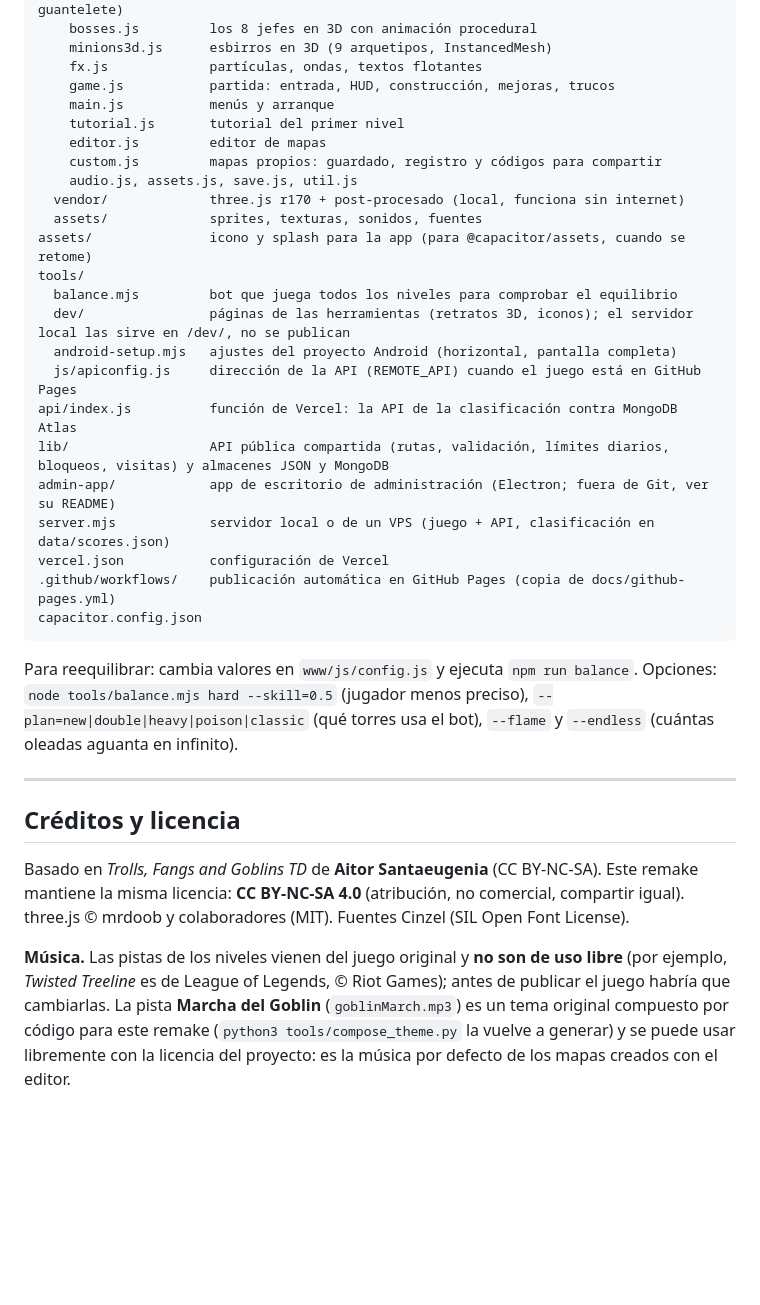
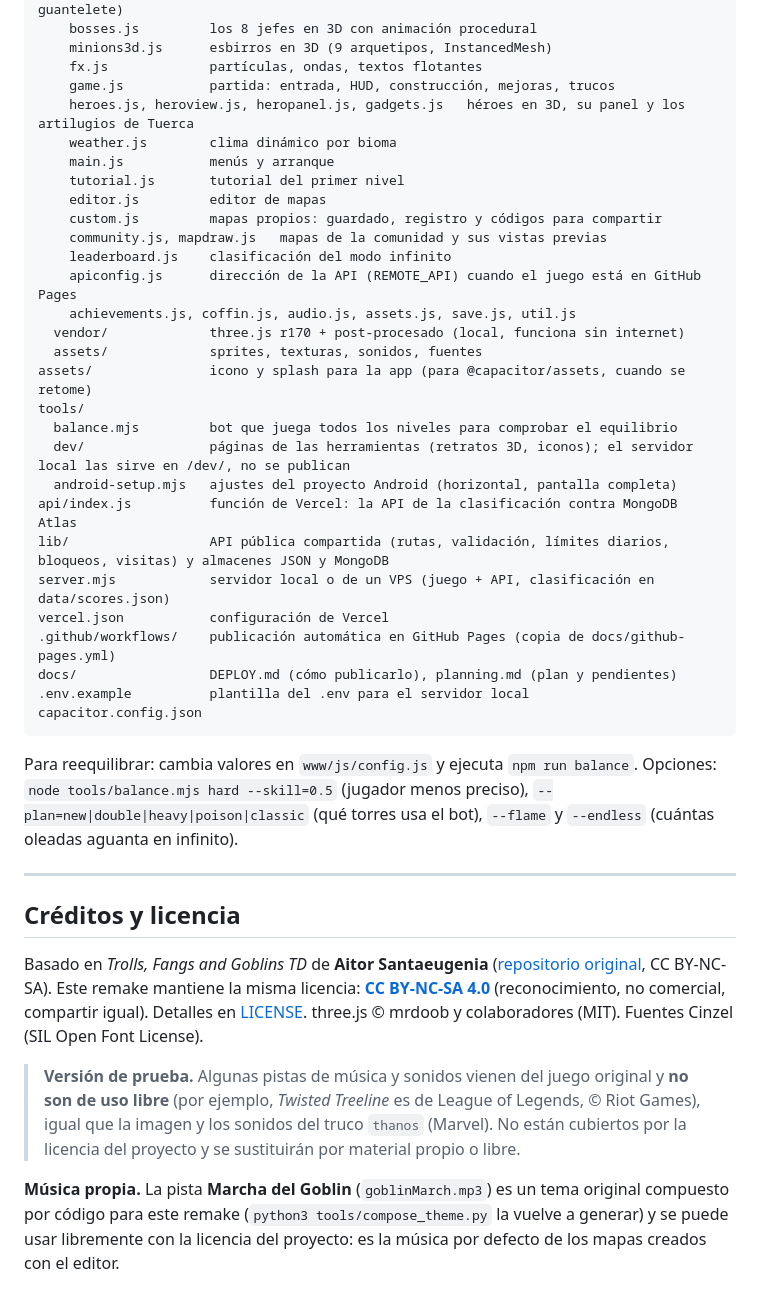
Before and after one commit to AitorSantaeugenia/trolls-fangs-goblins-3d, a Markdown page: README.md, the part around one of its changes. Drawn GitHub-style; blank space fills up the shorter version.

````diff
--- a/README.md
+++ b/README.md
@@ -131,11 +137,16 @@ www/                  ← el juego (lo que publica GitHub Pages)
     minions3d.js      esbirros en 3D (9 arquetipos, InstancedMesh)
     fx.js             partículas, ondas, textos flotantes
     game.js           partida: entrada, HUD, construcción, mejoras, trucos
+    heroes.js, heroview.js, heropanel.js, gadgets.js   héroes en 3D, su panel y los artilugios de Tuerca
+    weather.js        clima dinámico por bioma
     main.js           menús y arranque
     tutorial.js       tutorial del primer nivel
     editor.js         editor de mapas
     custom.js         mapas propios: guardado, registro y códigos para compartir
-    audio.js, assets.js, save.js, util.js
+    community.js, mapdraw.js   mapas de la comunidad y sus vistas previas
+    leaderboard.js    clasificación del modo infinito
+    apiconfig.js      dirección de la API (REMOTE_API) cuando el juego está en GitHub Pages
+    achievements.js, coffin.js, audio.js, assets.js, save.js, util.js
   vendor/             three.js r170 + post-procesado (local, funciona sin internet)
   assets/             sprites, texturas, sonidos, fuentes
 assets/               icono y splash para la app (para @capacitor/assets, cuando se retome)
@@ -143,13 +154,13 @@ tools/
   balance.mjs         bot que juega todos los niveles para comprobar el equilibrio
   dev/                páginas de las herramientas (retratos 3D, iconos); el servidor local las sirve en /dev/, no se publican
   android-setup.mjs   ajustes del proyecto Android (horizontal, pantalla completa)
-  js/apiconfig.js     dirección de la API (REMOTE_API) cuando el juego está en GitHub Pages
 api/index.js          función de Vercel: la API de la clasificación contra MongoDB Atlas
 lib/                  API pública compartida (rutas, validación, límites diarios, bloqueos, visitas) y almacenes JSON y MongoDB
-admin-app/            app de escritorio de administración (Electron; fuera de Git, ver su README)
 server.mjs            servidor local o de un VPS (juego + API, clasificación en data/scores.json)
 vercel.json           configuración de Vercel
 .github/workflows/    publicación automática en GitHub Pages (copia de docs/github-pages.yml)
+docs/                 DEPLOY.md (cómo publicarlo), planning.md (plan y pendientes)
+.env.example          plantilla del .env para el servidor local
 capacitor.config.json
 ```
 
@@ -159,7 +170,9 @@ Para reequilibrar: cambia valores en `www/js/config.js` y ejecuta `npm run balan
 
 ## Créditos y licencia
 
-Basado en *Trolls, Fangs and Goblins TD* de **Aitor Santaeugenia** (CC BY-NC-SA). Este remake mantiene la misma licencia: **CC BY-NC-SA 4.0** (atribución, no comercial, compartir igual).
+Basado en *Trolls, Fangs and Goblins TD* de **Aitor Santaeugenia** ([repositorio original](https://github.com/AitorSantaeugenia/Trolls-Fangs-and-Goblins-TD), CC BY-NC-SA). Este remake mantiene la misma licencia: **[CC BY-NC-SA 4.0](https://creativecommons.org/licenses/by-nc-sa/4.0/deed.es)** (reconocimiento, no comercial, compartir igual). Detalles en [LICENSE](LICENSE).
 three.js © mrdoob y colaboradores (MIT). Fuentes Cinzel (SIL Open Font License).
 
-**Música.** Las pistas de los niveles vienen del juego original y **no son de uso libre** (por ejemplo, *Twisted Treeline* es de League of Legends, © Riot Games); antes de publicar el juego habría que cambiarlas. La pista **Marcha del Goblin** (`goblinMarch.mp3`) es un tema original compuesto por código para este remake (`python3 tools/compose_theme.py` la vuelve a generar) y se puede usar libremente con la licencia del proyecto: es la música por defecto de los mapas creados con el editor.
+> **Versión de prueba.** Algunas pistas de música y sonidos vienen del juego original y **no son de uso libre** (por ejemplo, *Twisted Treeline* es de League of Legends, © Riot Games), igual que la imagen y los sonidos del truco `thanos` (Marvel). No están cubiertos por la licencia del proyecto y se sustituirán por material propio o libre.
+
+**Música propia.** La pista **Marcha del Goblin** (`goblinMarch.mp3`) es un tema original compuesto por código para este remake (`python3 tools/compose_theme.py` la vuelve a generar) y se puede usar libremente con la licencia del proyecto: es la música por defecto de los mapas creados con el editor.
````
Also changed, not shown: other parts of README.md (+25 -19 lines).
